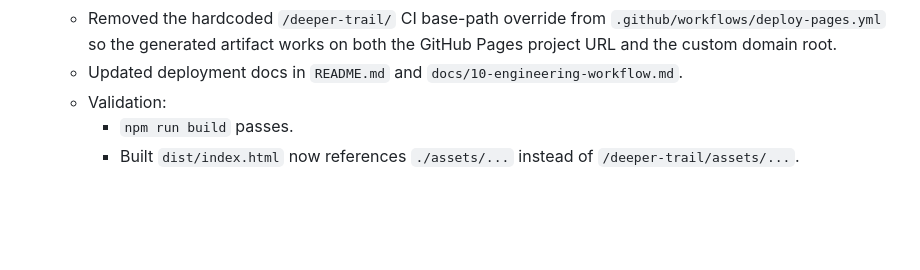
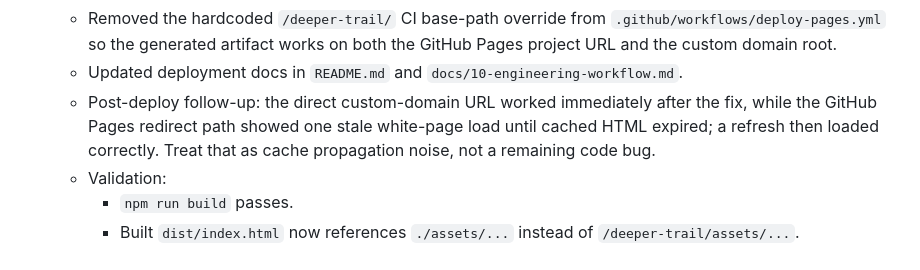
Before and after one commit to akofink/deeper-trail, a Markdown page: progress.md, the part around the change. Drawn GitHub-style; blank space fills up the shorter version.

```diff
--- a/progress.md
+++ b/progress.md
@@ -383,6 +383,7 @@ TODO next:
   - Updated `vite.config.ts` to default production builds to relative asset paths (`./`) instead of an absolute `/` base.
   - Removed the hardcoded `/deeper-trail/` CI base-path override from `.github/workflows/deploy-pages.yml` so the generated artifact works on both the GitHub Pages project URL and the custom domain root.
   - Updated deployment docs in `README.md` and `docs/10-engineering-workflow.md`.
+  - Post-deploy follow-up: the direct custom-domain URL worked immediately after the fix, while the GitHub Pages redirect path showed one stale white-page load until cached HTML expired; a refresh then loaded correctly. Treat that as cache propagation noise, not a remaining code bug.
   - Validation:
     - `npm run build` passes.
     - Built `dist/index.html` now references `./assets/...` instead of `/deeper-trail/assets/...`.
```
Also changed, not shown: README.md (+4 -3 lines).
